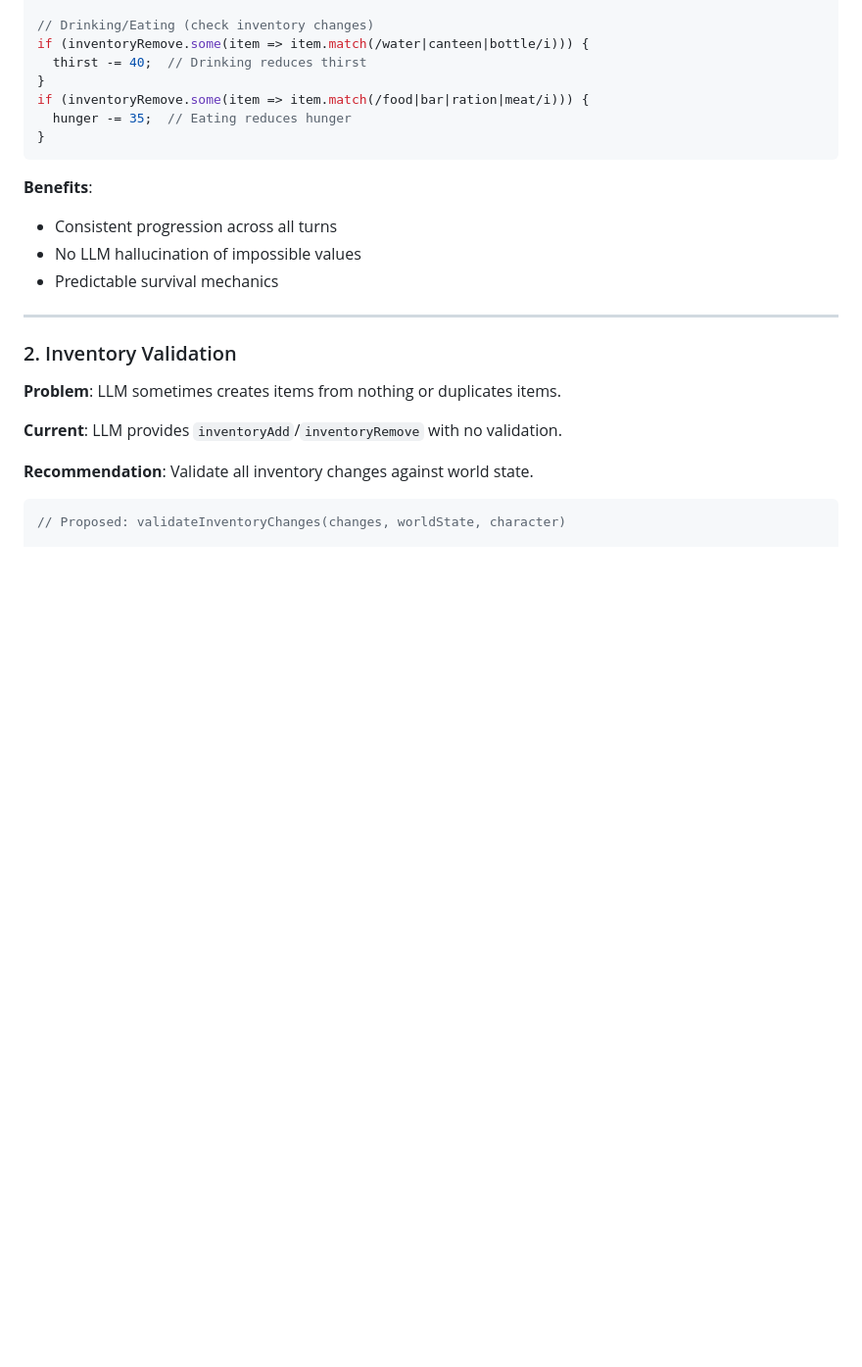
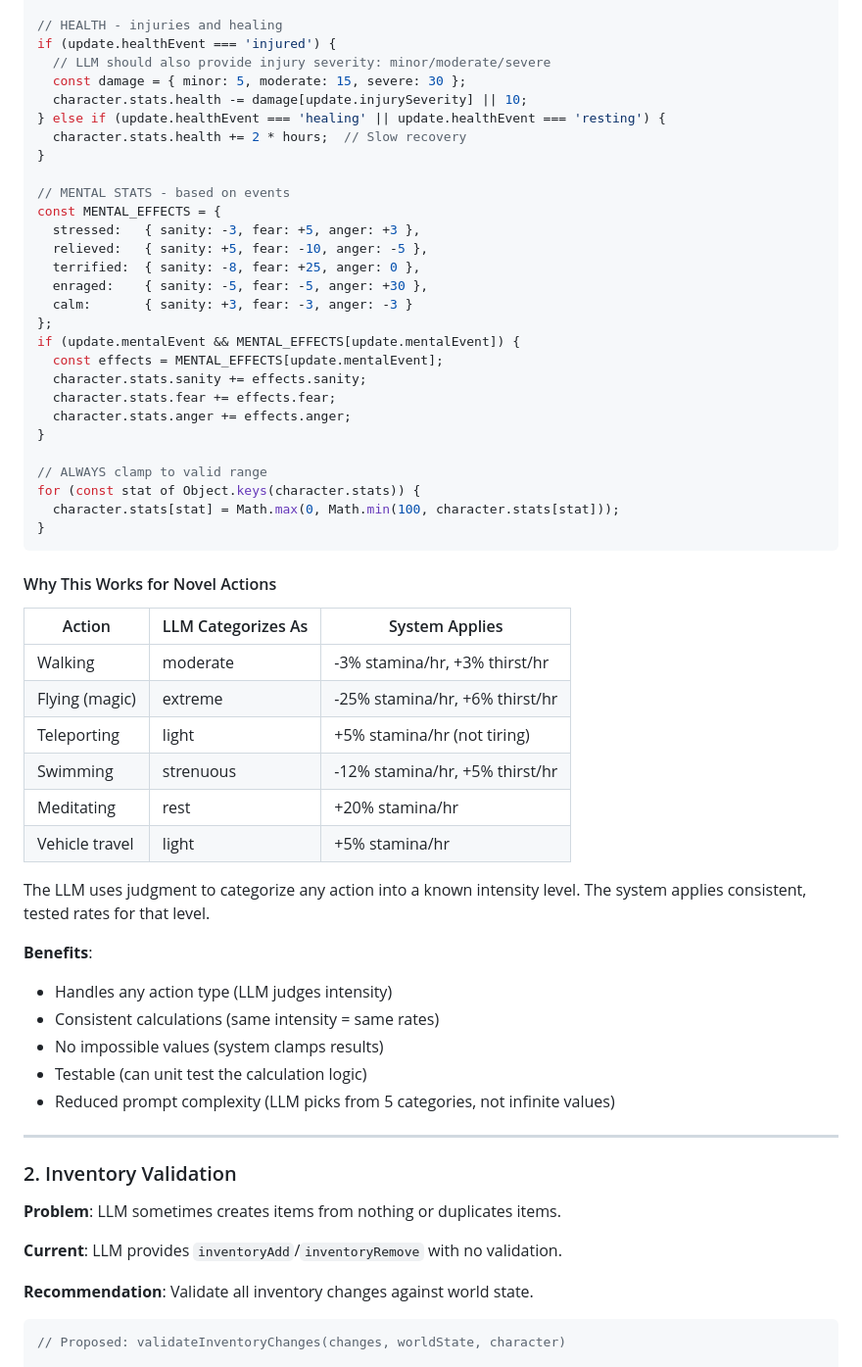
Before and after one commit to bhoult/ai-scrape, a Markdown page: story-generator/docs/deterministic-recommendations.md, the part around one of its changes. Shown at 98% size. Drawn GitHub-style; blank space fills up the shorter version.

````diff
--- a/story-generator/docs/deterministic-recommendations.md
+++ b/story-generator/docs/deterministic-recommendations.md
@@ -57,17 +106,53 @@ hunger += 3 * hours;
 
-// Drinking/Eating (check inventory changes)
-if (inventoryRemove.some(item => item.match(/water|canteen|bottle/i))) {
-  thirst -= 40;  // Drinking reduces thirst
+// HEALTH - injuries and healing
+if (update.healthEvent === 'injured') {
+  // LLM should also provide injury severity: minor/moderate/severe
+  const damage = { minor: 5, moderate: 15, severe: 30 };
+  character.stats.health -= damage[update.injurySeverity] || 10;
+} else if (update.healthEvent === 'healing' || update.healthEvent === 'resting') {
+  character.stats.health += 2 * hours;  // Slow recovery
 }
-if (inventoryRemove.some(item => item.match(/food|bar|ration|meat/i))) {
-  hunger -= 35;  // Eating reduces hunger
+
+// MENTAL STATS - based on events
+const MENTAL_EFFECTS = {
+  stressed:   { sanity: -3, fear: +5, anger: +3 },
+  relieved:   { sanity: +5, fear: -10, anger: -5 },
+  terrified:  { sanity: -8, fear: +25, anger: 0 },
+  enraged:    { sanity: -5, fear: -5, anger: +30 },
+  calm:       { sanity: +3, fear: -3, anger: -3 }
+};
+if (update.mentalEvent && MENTAL_EFFECTS[update.mentalEvent]) {
+  const effects = MENTAL_EFFECTS[update.mentalEvent];
+  character.stats.sanity += effects.sanity;
+  character.stats.fear += effects.fear;
+  character.stats.anger += effects.anger;
+}
+
+// ALWAYS clamp to valid range
+for (const stat of Object.keys(character.stats)) {
+  character.stats[stat] = Math.max(0, Math.min(100, character.stats[stat]));
 }
 ```
 
+#### Why This Works for Novel Actions
+
+| Action | LLM Categorizes As | System Applies |
+|--------|-------------------|----------------|
+| Walking | moderate | -3% stamina/hr, +3% thirst/hr |
+| Flying (magic) | extreme | -25% stamina/hr, +6% thirst/hr |
+| Teleporting | light | +5% stamina/hr (not tiring) |
+| Swimming | strenuous | -12% stamina/hr, +5% thirst/hr |
+| Meditating | rest | +20% stamina/hr |
+| Vehicle travel | light | +5% stamina/hr |
+
+The LLM uses judgment to categorize any action into a known intensity level. The system applies consistent, tested rates for that level.
+
 **Benefits**:
-- Consistent progression across all turns
-- No LLM hallucination of impossible values
-- Predictable survival mechanics
+- Handles any action type (LLM judges intensity)
+- Consistent calculations (same intensity = same rates)
+- No impossible values (system clamps results)
+- Testable (can unit test the calculation logic)
+- Reduced prompt complexity (LLM picks from 5 categories, not infinite values)
 
 ---
 
````
Also changed, not shown: other parts of story-generator/docs/deterministic-recommendations.md (+70 -21 lines).
